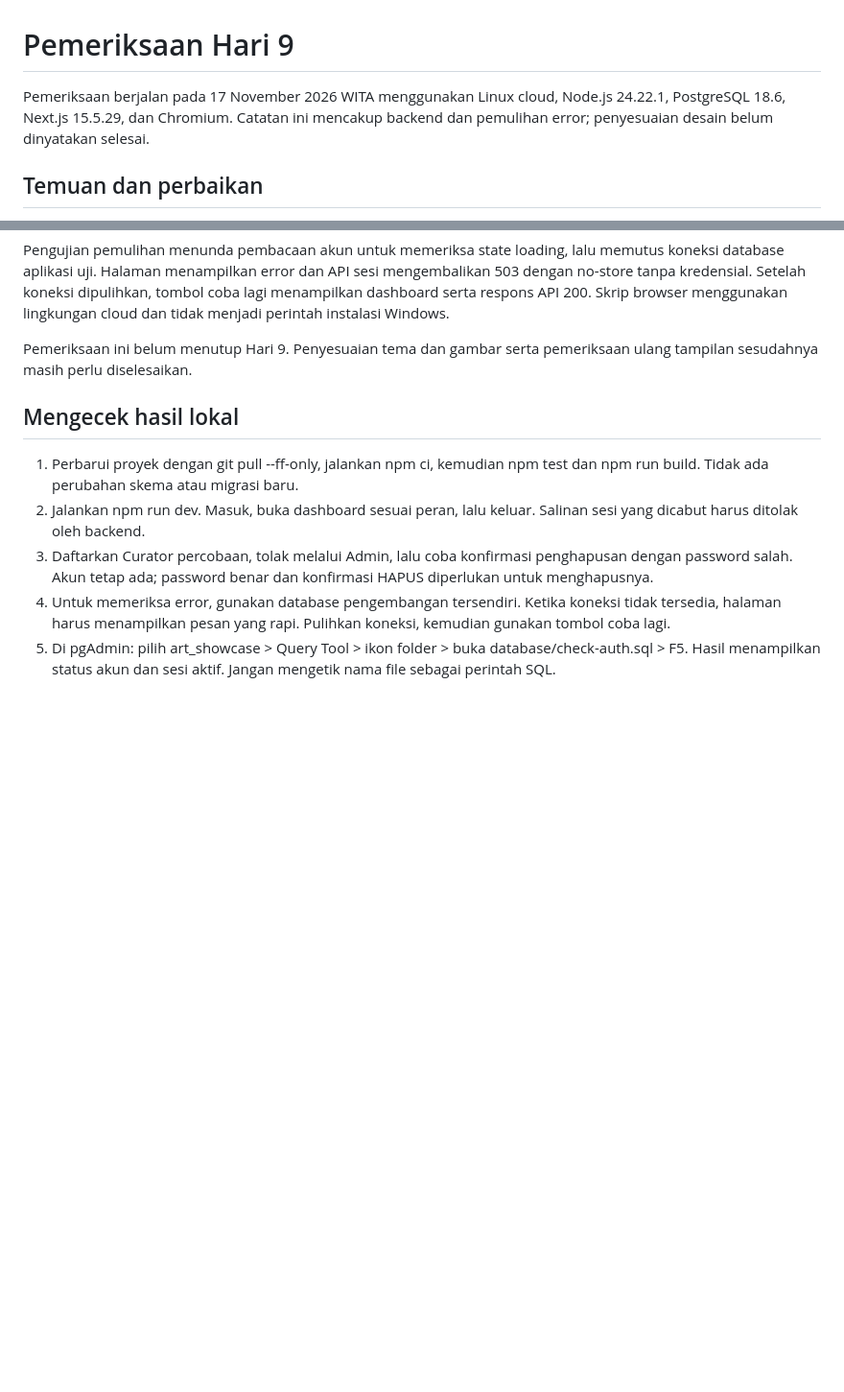
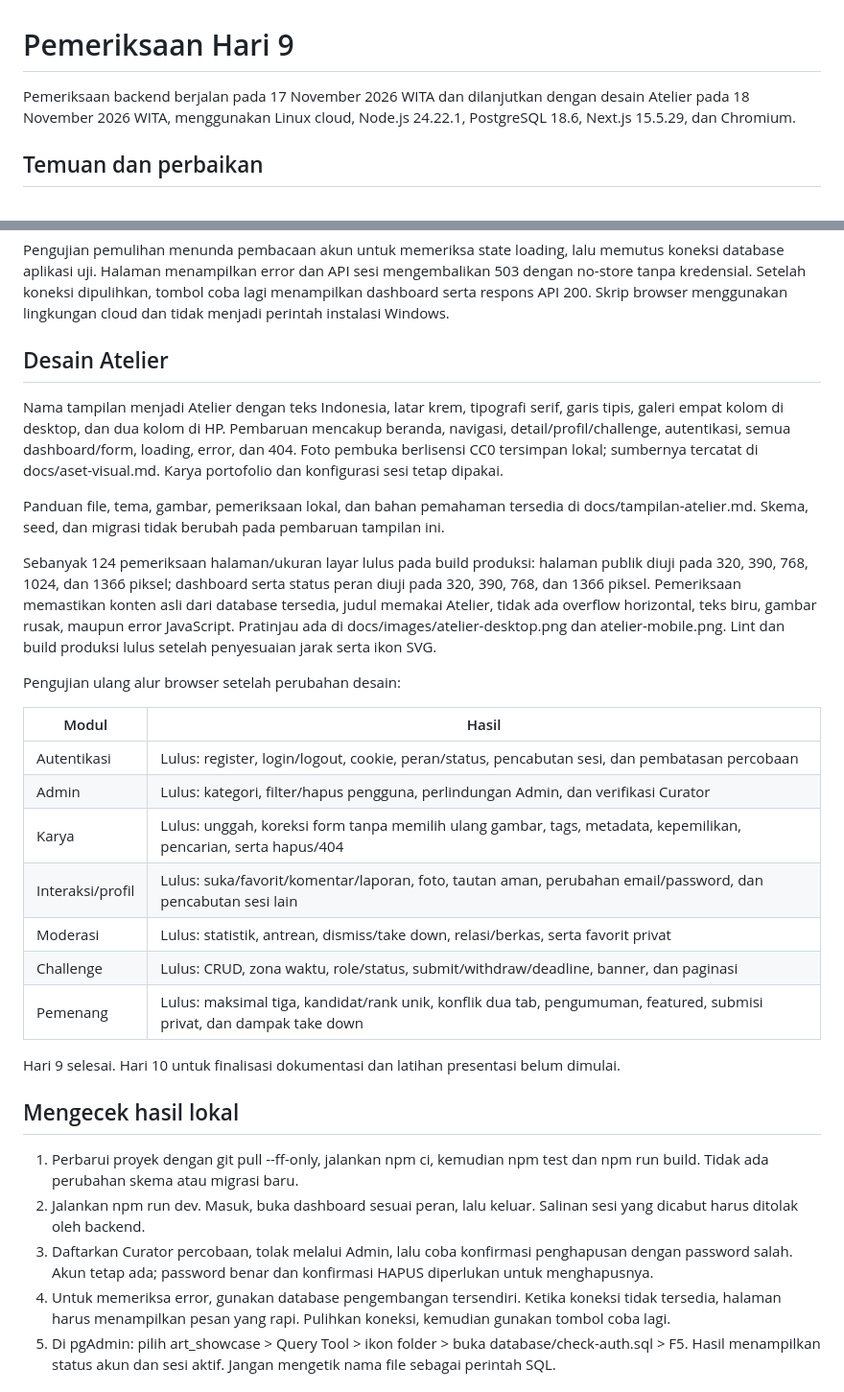
Before and after one commit to mansuraidil9-cpu/Project-art-showcase, a Markdown page: docs/verifikasi-hari-9.md, 2 parts joined by grey strips. Shown at 96% size. Rendered like a GitHub page; blank space fills up the shorter version.

```diff
--- a/docs/verifikasi-hari-9.md
+++ b/docs/verifikasi-hari-9.md
@@ -1,6 +1,6 @@
 # Pemeriksaan Hari 9
 
-Pemeriksaan berjalan pada 17 November 2026 WITA menggunakan Linux cloud, Node.js 24.22.1, PostgreSQL 18.6, Next.js 15.5.29, dan Chromium. Catatan ini mencakup backend dan pemulihan error; penyesuaian desain belum dinyatakan selesai.
+Pemeriksaan backend berjalan pada 17 November 2026 WITA dan dilanjutkan dengan desain Atelier pada 18 November 2026 WITA, menggunakan Linux cloud, Node.js 24.22.1, PostgreSQL 18.6, Next.js 15.5.29, dan Chromium.
 
 ## Temuan dan perbaikan
 
@@ -41,7 +41,27 @@ Pengujian browser tambahan memakai data sementara pada database cloud. Pengujian
 
 Pengujian pemulihan menunda pembacaan akun untuk memeriksa state loading, lalu memutus koneksi database aplikasi uji. Halaman menampilkan error dan API sesi mengembalikan 503 dengan no-store tanpa kredensial. Setelah koneksi dipulihkan, tombol coba lagi menampilkan dashboard serta respons API 200. Skrip browser menggunakan lingkungan cloud dan tidak menjadi perintah instalasi Windows.
 
-Pemeriksaan ini belum menutup Hari 9. Penyesuaian tema dan gambar serta pemeriksaan ulang tampilan sesudahnya masih perlu diselesaikan.
+## Desain Atelier
+
+Nama tampilan menjadi Atelier dengan teks Indonesia, latar krem, tipografi serif, garis tipis, galeri empat kolom di desktop, dan dua kolom di HP. Pembaruan mencakup beranda, navigasi, detail/profil/challenge, autentikasi, semua dashboard/form, loading, error, dan 404. Foto pembuka berlisensi CC0 tersimpan lokal; sumbernya tercatat di docs/aset-visual.md. Karya portofolio dan konfigurasi sesi tetap dipakai.
+
+Panduan file, tema, gambar, pemeriksaan lokal, dan bahan pemahaman tersedia di docs/tampilan-atelier.md. Skema, seed, dan migrasi tidak berubah pada pembaruan tampilan ini.
+
+Sebanyak 124 pemeriksaan halaman/ukuran layar lulus pada build produksi: halaman publik diuji pada 320, 390, 768, 1024, dan 1366 piksel; dashboard serta status peran diuji pada 320, 390, 768, dan 1366 piksel. Pemeriksaan memastikan konten asli dari database tersedia, judul memakai Atelier, tidak ada overflow horizontal, teks biru, gambar rusak, maupun error JavaScript. Pratinjau ada di docs/images/atelier-desktop.png dan atelier-mobile.png. Lint dan build produksi lulus setelah penyesuaian jarak serta ikon SVG.
+
+Pengujian ulang alur browser setelah perubahan desain:
+
+| Modul | Hasil |
+| --- | --- |
+| Autentikasi | Lulus: register, login/logout, cookie, peran/status, pencabutan sesi, dan pembatasan percobaan |
+| Admin | Lulus: kategori, filter/hapus pengguna, perlindungan Admin, dan verifikasi Curator |
+| Karya | Lulus: unggah, koreksi form tanpa memilih ulang gambar, tags, metadata, kepemilikan, pencarian, serta hapus/404 |
+| Interaksi/profil | Lulus: suka/favorit/komentar/laporan, foto, tautan aman, perubahan email/password, dan pencabutan sesi lain |
+| Moderasi | Lulus: statistik, antrean, dismiss/take down, relasi/berkas, serta favorit privat |
+| Challenge | Lulus: CRUD, zona waktu, role/status, submit/withdraw/deadline, banner, dan paginasi |
+| Pemenang | Lulus: maksimal tiga, kandidat/rank unik, konflik dua tab, pengumuman, featured, submisi privat, dan dampak take down |
+
+Hari 9 selesai. Hari 10 untuk finalisasi dokumentasi dan latihan presentasi belum dimulai.
 
 ## Mengecek hasil lokal
 
```
Also changed, not shown: README.md (+8 -2 lines), docs/tampilan-atelier.md (added, +61 -0 lines), docs/images/atelier-desktop.png (added), docs/images/atelier-mobile.png (added).
